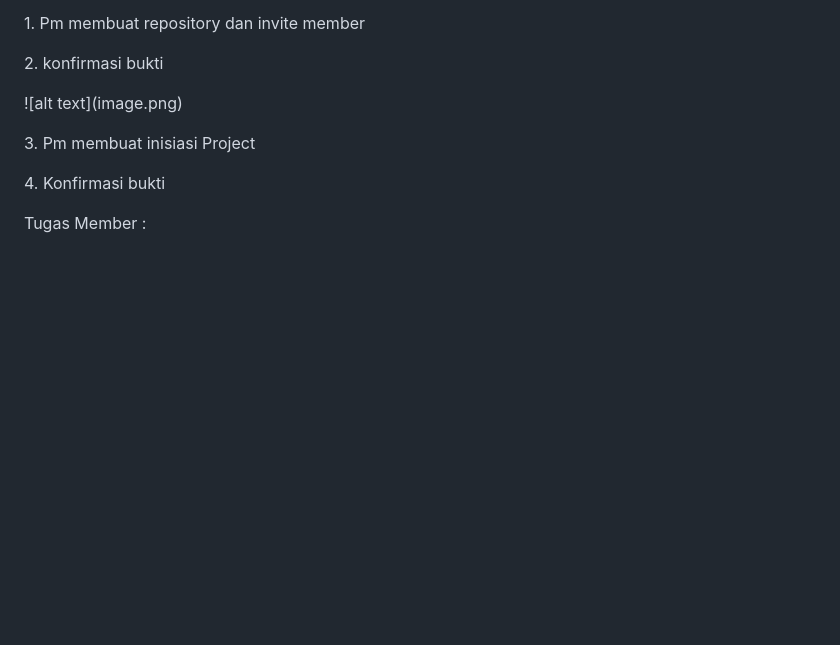
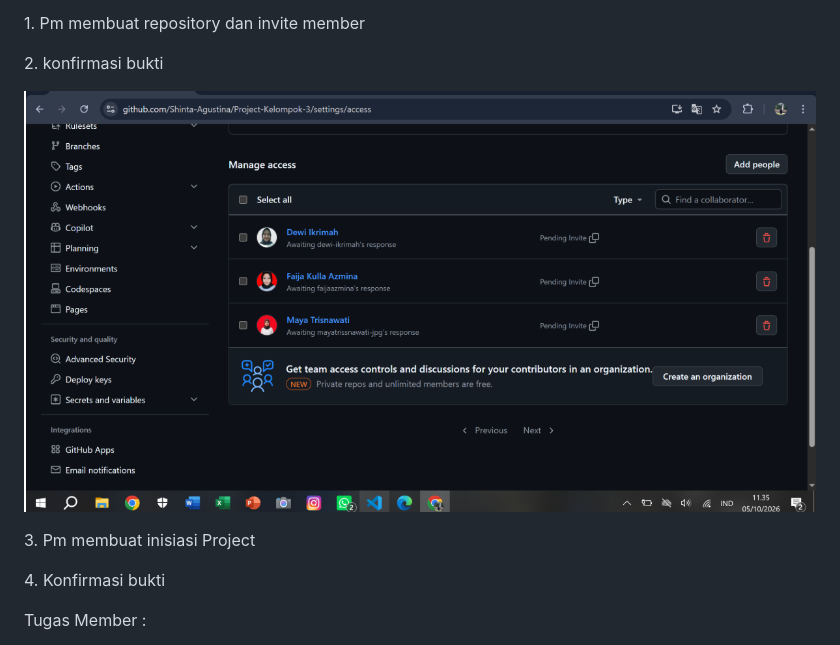
Before and after one commit to Shinta-Agustina/Project-Kelompok-3, a Markdown page: Laporan Progress Dewi.md, the part around the change. Rendered like a GitHub page; pictures changed too: image-7.png (added); blank space fills up the shorter version.

Commit message:
dewi

```diff
--- a/Laporan Progress Dewi.md
+++ b/Laporan Progress Dewi.md
@@ -20,7 +20,7 @@
 
 
 
-!\[alt text](image.png)
+![alt text](image-7.png)
 
 
 
```
